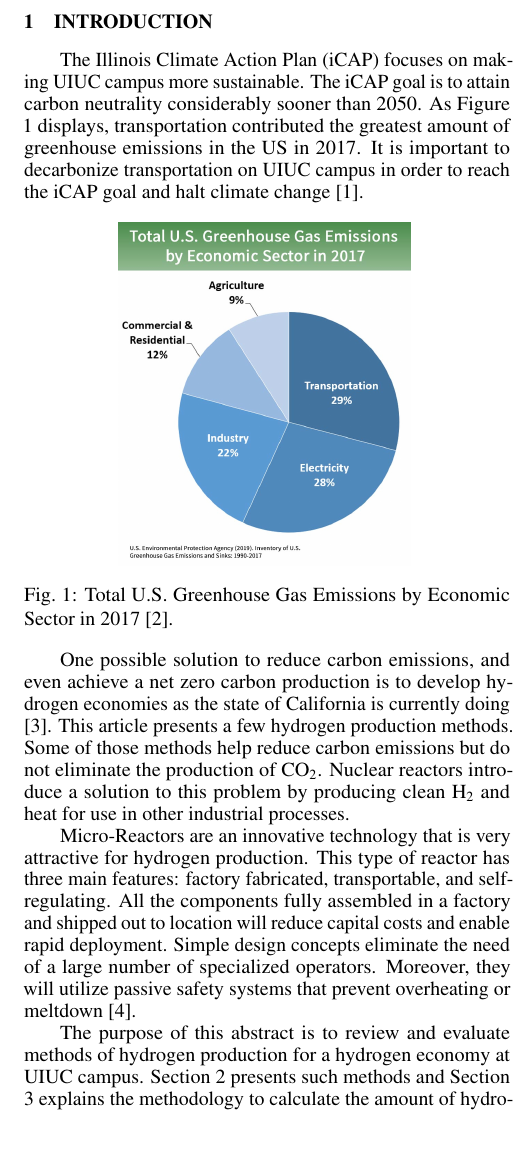
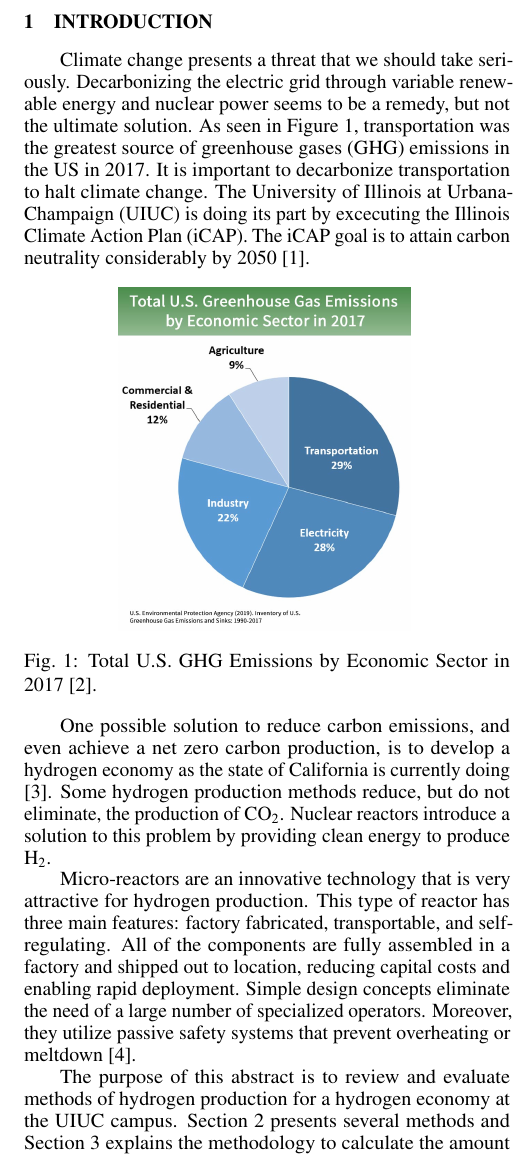
Before and after one commit to arfc/2020-fairhurst-hydrogen-production, a LaTeX document (ans-abstract/abstract.tex): part of one column of page 1 of 3, cut so that both start at the same text, the shorter picture padded with empty space. Compiled offline with pdfLaTeX.

Commit message:
internal edits

```diff
--- a/ans-abstract/abstract.tex
+++ b/ans-abstract/abstract.tex
@@ -41,22 +41,22 @@ ref3@illinois.edu
 %%%%%%%%%%%%%%%%%%%%%%%%%%%%%%%%%%%%%%%%%%%%%%%%%%%%%%%%%%%%%%%%%%%%%%%%%%%%%%%%
 \section{Introduction}
 
-The Illinois Climate Action Plan (iCAP) focuses on making UIUC campus more sustainable. The iCAP goal is to attain carbon neutrality considerably sooner than 2050. As Figure \ref{fig:ghg} displays, transportation contributed the greatest amount of greenhouse emissions in the US in 2017. It is important to decarbonize transportation on UIUC campus in order to reach the iCAP goal and halt climate change \cite{noauthor_illlinois_2015}.
+Climate change presents a threat that we should take seriously. Decarbonizing the electric grid through variable renewable energy and nuclear power seems to be a remedy, but not the ultimate solution. As seen in Figure \ref{fig:ghg}, transportation was the greatest source of greenhouse gases (GHG) emissions in the US in 2017. It is important to decarbonize transportation to halt climate change. The University of Illinois at Urbana-Champaign (UIUC) is doing its part by excecuting the Illinois Climate Action Plan (iCAP). The iCAP goal is to attain carbon neutrality considerably by 2050 \cite{noauthor_illlinois_2015}.
 
 \begin{figure}[H]
 	\centering
 	\includegraphics[width=0.6\linewidth]{figures/total-ghg-2019-caption.jpg}
 	\hfill
-	\caption{Total U.S. Greenhouse Gas Emissions by Economic Sector in 2017 \cite{us_epa_sources_2020}.}
+	\caption{Total U.S. GHG Emissions by Economic Sector in 2017 \cite{us_epa_sources_2020}.}
 	\label{fig:ghg}
 \end{figure}
 
-One possible solution to reduce carbon emissions, and even achieve a net zero carbon production is to develop hydrogen economies as the state of California is currently doing \cite{brown_economic_2013}. This article presents a few hydrogen production methods. Some of those methods help reduce carbon emissions but do not eliminate the production of CO$_2$. Nuclear reactors introduce a solution to this problem by producing clean H$_2$ and heat for use in other industrial processes.
+One possible solution to reduce carbon emissions, and even achieve a net zero carbon production, is to develop a hydrogen economy as the state of California is currently doing \cite{brown_economic_2013}. Some hydrogen production methods reduce, but do not eliminate, the production of CO$_2$. Nuclear reactors introduce a solution to this problem by providing clean energy to produce H$_2$.
 
-Micro-Reactors are an innovative technology that is very attractive for hydrogen production. This type of reactor has three main features: factory fabricated, transportable, and self-regulating. All the components fully assembled in a factory and shipped out to location will reduce capital costs and enable rapid deployment. Simple design concepts eliminate the need of a large number of specialized operators. Moreover, they will utilize passive safety systems that prevent overheating or meltdown \cite{noauthor_ultimate_2019}.
+Micro-reactors are an innovative technology that is very attractive for hydrogen production. This type of reactor has three main features: factory fabricated, transportable, and self-regulating. All of the components are fully assembled in a factory and shipped out to location, reducing capital costs and enabling rapid deployment. Simple design concepts eliminate the need of a large number of specialized operators. Moreover, they utilize passive safety systems that prevent overheating or meltdown \cite{noauthor_ultimate_2019}.
 
-The purpose of this abstract is to review and evaluate methods of hydrogen production for a hydrogen economy at UIUC campus.
-Section \ref{section:hydroprod} presents such methods and Section \ref{method} explains the methodology to calculate the amount of hydrogen required to fuel Champaign-Urbana Mass Transit District (MTD) bus system and UIUC campus fleet service vehicles, as well as the amount of CO$_2$ produced by both fleets.
+The purpose of this abstract is to review and evaluate methods of hydrogen production for a hydrogen economy at the UIUC campus.
+Section \ref{section:hydroprod} presents several methods and Section \ref{method} explains the methodology to calculate the amount of hydrogen required to fuel Champaign-Urbana Mass Transit District (MTD) bus system and UIUC campus fleet service vehicles, as well as the amount of CO$_2$ produced by both fleets.
 
 \section{Hydrogen Production Methods}
 \label{section:hydroprod}
@@ -75,7 +75,7 @@ The following subsections describe some of these methods.
 
 \subsection{Steam Reforming}
 
-Steam reforming is currently the least expensive way to produce hydrogen. This method separates hydrogen atoms from carbon atoms in methane (CH4). This process results in carbon dioxide emissions.
+Steam reforming is currently the least expensive way to produce hydrogen. This method separates hydrogen atoms from carbon atoms in methane (CH$_4$). This process results in carbon dioxide emissions.
 Steam reforming is a mature production process that uses high-temperature steam (700$^{\circ}$C-1000$^{\circ}$C) to produce hydrogen from a methane source. Methane reacts with steam under 3-25 bar pressure in the presence of a catalyst to produce hydrogen, carbon monoxide, and a small portion of carbon dioxide. The reaction is endothermic and requires the supply of heat to occur \cite{noauthor_hydrogen_nodate}:
 \begin{equation}
 CH_4 + H_2O + heat \rightarrow CO + 3H_2
@@ -85,7 +85,7 @@ A secondary reaction known as water-gas shift reaction occurs producing $CO_2$ a
 CO + H_2O \rightarrow CO_2 + H_2
 \end{equation}
 
-Even with the upstream process of producing hydrogen from natural gas, this process reduces the greenhouse emissions in half \cite{noauthor_hydrogen_nodate}.
+Even with the process of producing hydrogen from natural gas, vehicles reduce their GHG emissions in half \cite{noauthor_hydrogen_nodate}.
 
 \subsection{Electrolysis}
 
```
Also changed, not shown: ans-abstract/abstract.tex (18 more changed lines).
